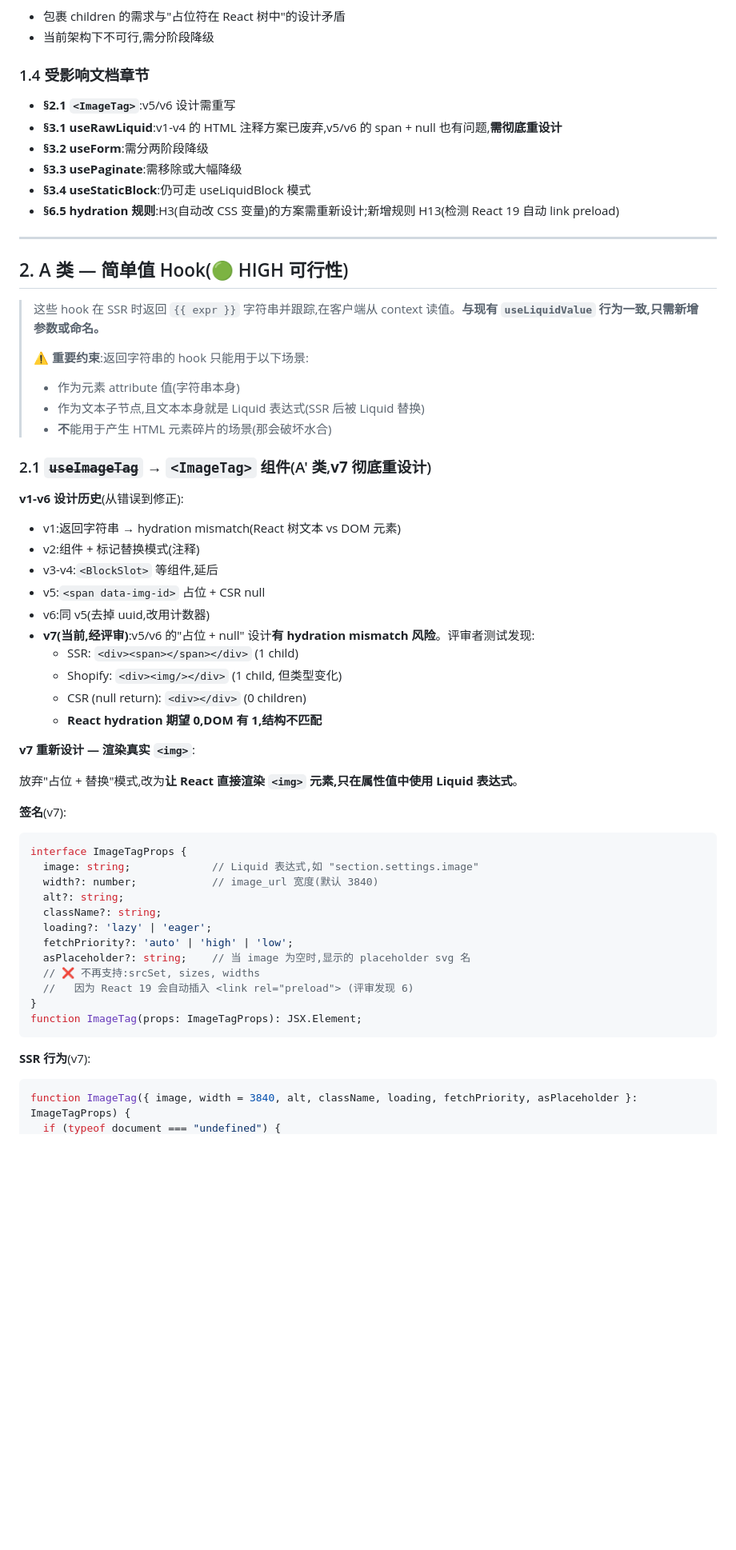
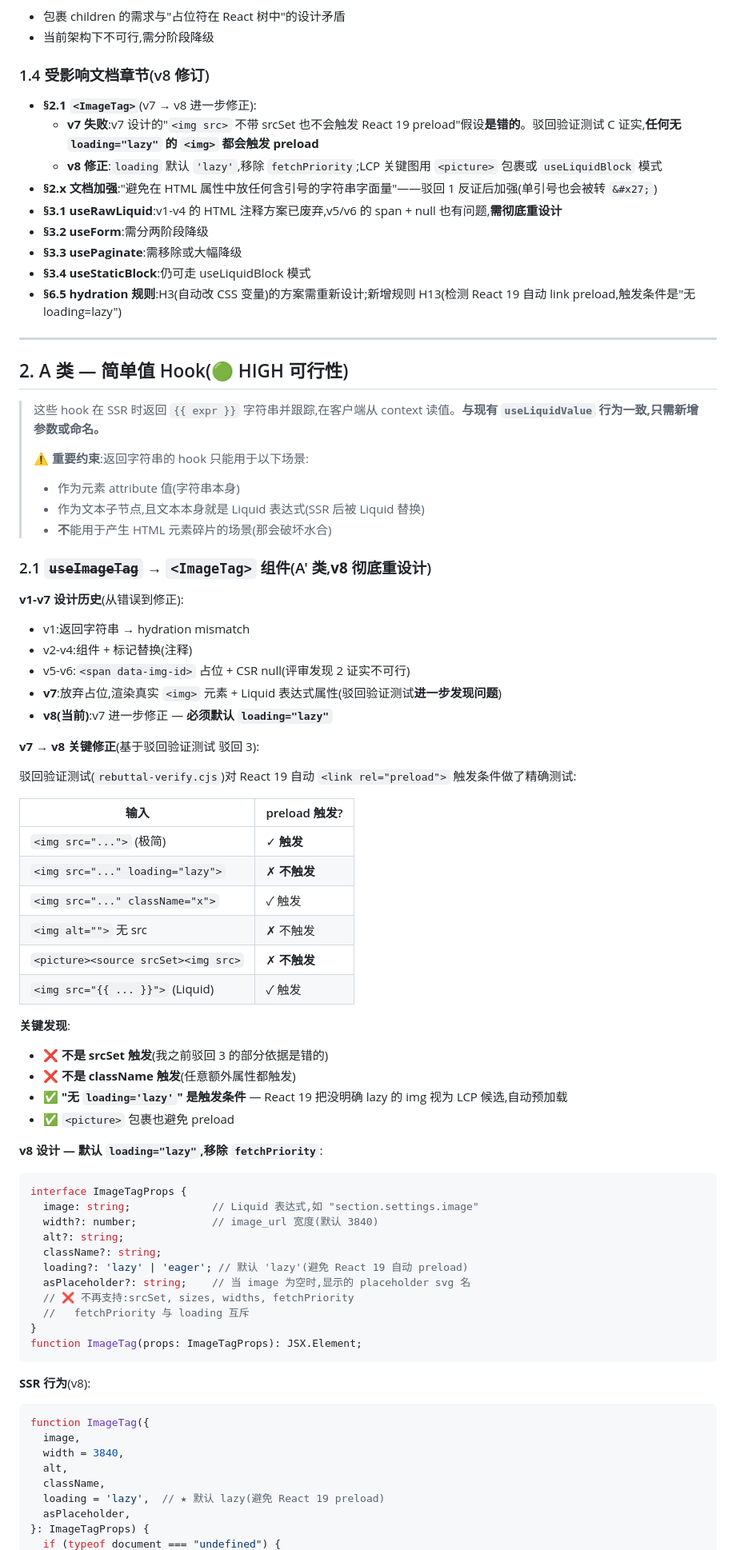
Before and after one commit to He110te4m/react-shopify, a Markdown page: docs/2026-06-03-plugin-api-design.md, the part around one of its changes. Shown at 80% size. Drawn GitHub-style; blank space fills up the shorter version.

````diff
--- a/docs/2026-06-03-plugin-api-design.md
+++ b/docs/2026-06-03-plugin-api-design.md
@@ -238,14 +267,17 @@ export function useUniqueId(prefix: string = 'u'): string {
 - 包裹 children 的需求与"占位符在 React 树中"的设计矛盾
 - 当前架构下不可行,需分阶段降级
 
-### 1.4 受影响文档章节
-
-- **§2.1 `<ImageTag>`**:v5/v6 设计需重写
+### 1.4 受影响文档章节(v8 修订)
+
+- **§2.1 `<ImageTag>`**(v7 → v8 进一步修正):
+  - **v7 失败**:v7 设计的"`<img src>` 不带 srcSet 也不会触发 React 19 preload"假设**是错的**。驳回验证测试 C 证实,**任何无 `loading="lazy"` 的 `<img>` 都会触发 preload**
+  - **v8 修正**:`loading` 默认 `'lazy'`,移除 `fetchPriority`;LCP 关键图用 `<picture>` 包裹或 `useLiquidBlock` 模式
+- **§2.x 文档加强**:"避免在 HTML 属性中放任何含引号的字符串字面量"——驳回 1 反证后加强(单引号也会被转 `&#x27;`)
 - **§3.1 useRawLiquid**:v1-v4 的 HTML 注释方案已废弃,v5/v6 的 span + null 也有问题,**需彻底重设计**
 - **§3.2 useForm**:需分两阶段降级
 - **§3.3 usePaginate**:需移除或大幅降级
 - **§3.4 useStaticBlock**:仍可走 useLiquidBlock 模式
-- **§6.5 hydration 规则**:H3(自动改 CSS 变量)的方案需重新设计;新增规则 H13(检测 React 19 自动 link preload)
+- **§6.5 hydration 规则**:H3(自动改 CSS 变量)的方案需重新设计;新增规则 H13(检测 React 19 自动 link preload,触发条件是"无 loading=lazy")
 
 ---
 
@@ -258,41 +290,58 @@ export function useUniqueId(prefix: string = 'u'): string {
 > - 作为文本子节点,且文本本身就是 Liquid 表达式(SSR 后被 Liquid 替换)
 > - **不**能用于产生 HTML 元素碎片的场景(那会破坏水合)
 
-### 2.1 ~~`useImageTag`~~ → `<ImageTag>` 组件(A' 类,**v7 彻底重设计**)
-
-**v1-v6 设计历史**(从错误到修正):
-- v1:返回字符串 → hydration mismatch(React 树文本 vs DOM 元素)
-- v2:组件 + 标记替换模式(注释)
-- v3-v4:`<BlockSlot>` 等组件,延后
-- v5:`<span data-img-id>` 占位 + CSR null
-- v6:同 v5(去掉 uuid,改用计数器)
-- **v7(当前,经评审)**:v5/v6 的"占位 + null" 设计**有 hydration mismatch 风险**。评审者测试发现:
-  - SSR: `<div><span></span></div>` (1 child)
-  - Shopify: `<div><img/></div>` (1 child, 但类型变化)
-  - CSR (null return): `<div></div>` (0 children)
-  - **React hydration 期望 0,DOM 有 1,结构不匹配**
-
-**v7 重新设计 — 渲染真实 `<img>`**:
-
-放弃"占位 + 替换"模式,改为**让 React 直接渲染 `<img>` 元素,只在属性值中使用 Liquid 表达式**。
-
-**签名**(v7):
+### 2.1 ~~`useImageTag`~~ → `<ImageTag>` 组件(A' 类,**v8 彻底重设计**)
+
+**v1-v7 设计历史**(从错误到修正):
+- v1:返回字符串 → hydration mismatch
+- v2-v4:组件 + 标记替换(注释)
+- v5-v6:`<span data-img-id>` 占位 + CSR null(评审发现 2 证实不可行)
+- **v7**:放弃占位,渲染真实 `<img>` 元素 + Liquid 表达式属性(驳回验证测试**进一步发现问题**)
+- **v8(当前)**:v7 进一步修正 — **必须默认 `loading="lazy"`**
+
+**v7 → v8 关键修正**(基于驳回验证测试 驳回 3):
+
+驳回验证测试(`rebuttal-verify.cjs`)对 React 19 自动 `<link rel="preload">` 触发条件做了精确测试:
+
+| 输入 | preload 触发? |
+|---|---|
+| `<img src="...">` (极简) | ✓ **触发** |
+| `<img src="..." loading="lazy">` | ✗ **不触发** |
+| `<img src="..." className="x">` | ✓ 触发 |
+| `<img alt="">` 无 src | ✗ 不触发 |
+| `<picture><source srcSet><img src>` | ✗ **不触发** |
+| `<img src="{{ ... }}">` (Liquid) | ✓ 触发 |
+
+**关键发现**:
+- ❌ **不是 srcSet 触发**(我之前驳回 3 的部分依据是错的)
+- ❌ **不是 className 触发**(任意额外属性都触发)
+- ✅ **"无 `loading='lazy'`" 是触发条件** — React 19 把没明确 lazy 的 img 视为 LCP 候选,自动预加载
+- ✅ `<picture>` 包裹也避免 preload
+
+**v8 设计 — 默认 `loading="lazy"`,移除 `fetchPriority`**:
+
 ```ts
 interface ImageTagProps {
   image: string;             // Liquid 表达式,如 "section.settings.image"
   width?: number;            // image_url 宽度(默认 3840)
   alt?: string;
   className?: string;
-  loading?: 'lazy' | 'eager';
-  fetchPriority?: 'auto' | 'high' | 'low';
+  loading?: 'lazy' | 'eager'; // 默认 'lazy'(避免 React 19 自动 preload)
   asPlaceholder?: string;    // 当 image 为空时,显示的 placeholder svg 名
-  // ❌ 不再支持:srcSet, sizes, widths
-  //   因为 React 19 会自动插入 <link rel="preload"> (评审发现 6)
+  // ❌ 不再支持:srcSet, sizes, widths, fetchPriority
+  //   fetchPriority 与 loading 互斥
 }
 function ImageTag(props: ImageTagProps): JSX.Element;
 ```
 
-**SSR 行为**(v7):
-```tsx
-function ImageTag({ image, width = 3840, alt, className, loading, fetchPriority, asPlaceholder }: ImageTagProps) {
+**SSR 行为**(v8):
+```tsx
+function ImageTag({
+  image,
+  width = 3840,
+  alt,
+  className,
+  loading = 'lazy',  // ★ 默认 lazy(避免 React 19 preload)
+  asPlaceholder,
+}: ImageTagProps) {
   if (typeof document === "undefined") {
````
Also changed, not shown: other parts of docs/2026-06-03-plugin-api-design.md (+113 -86 lines).
